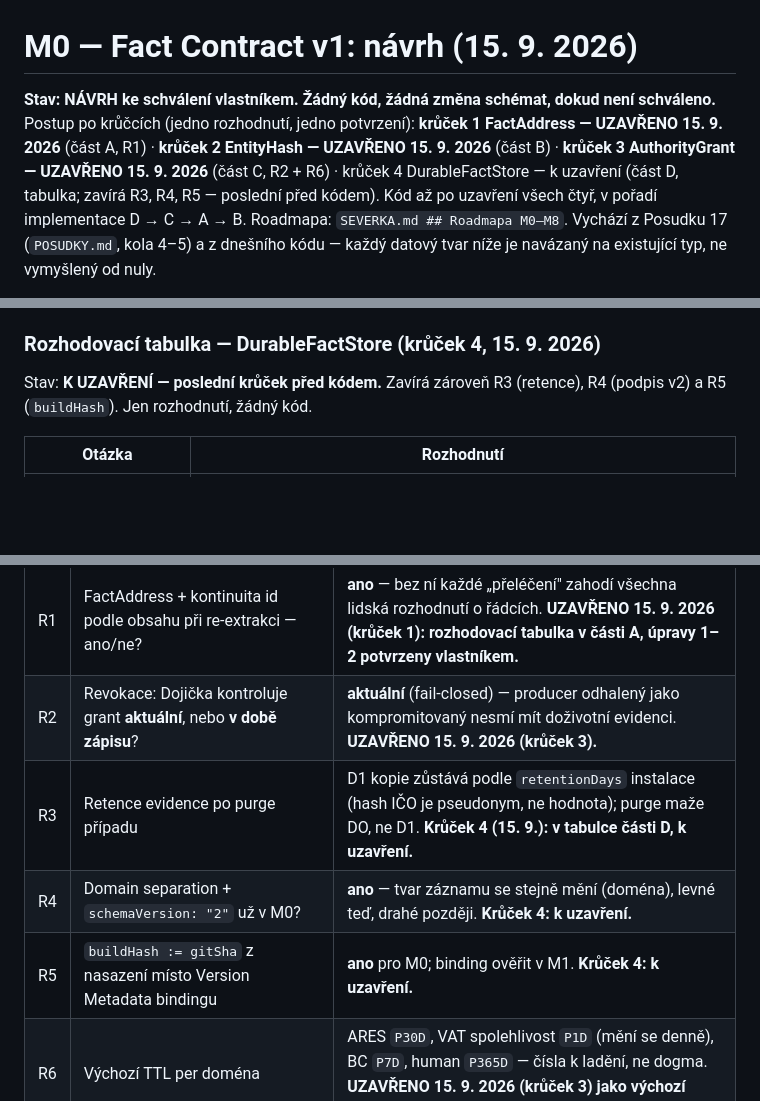
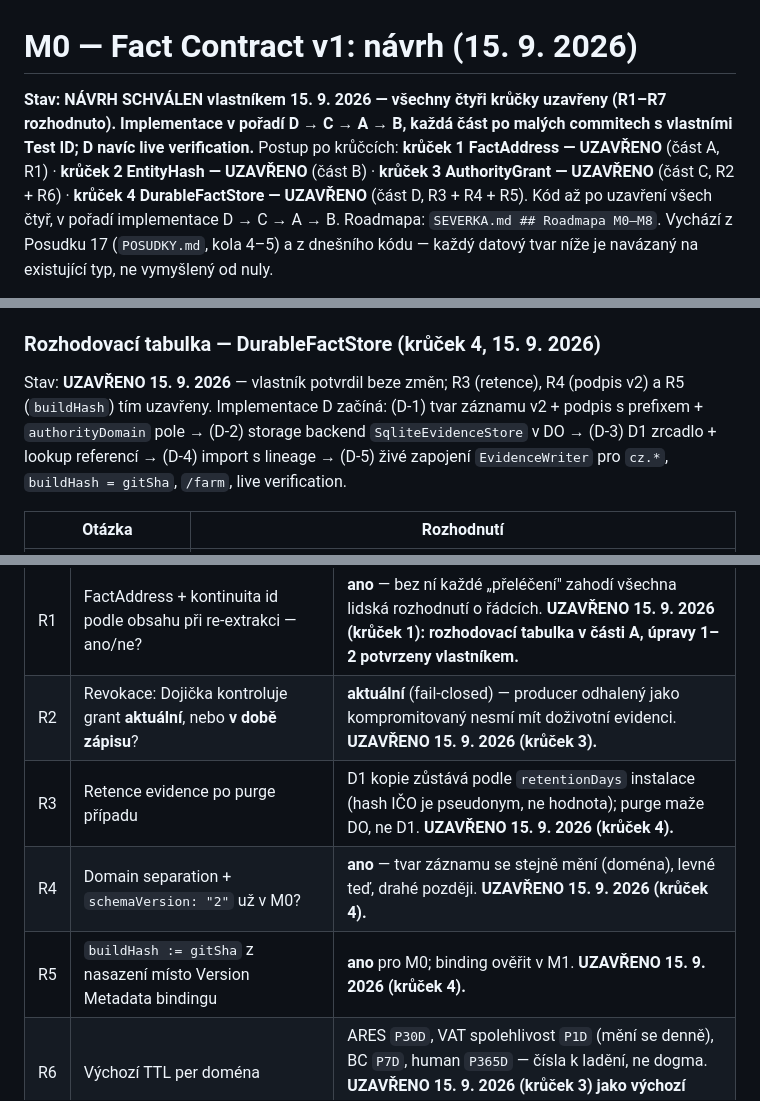
Before and after one commit to Anamax443/agent-platform-first-slice, a Markdown page: docs/M0-FACT-CONTRACT-V1.md, 3 parts joined by grey strips. Rendered like a GitHub page; blank space fills up the shorter version.

Commit message:
docs(M0): krůček 4 DurableFactStore closed (R3-R5) — M0 design approved, implementation order D → C → A → B
Co-Authored-By: Claude Fable 5.1 <noreply@anthropic.com>

```diff
--- a/docs/M0-FACT-CONTRACT-V1.md
+++ b/docs/M0-FACT-CONTRACT-V1.md
@@ -1,10 +1,10 @@
 # M0 — Fact Contract v1: návrh (15. 9. 2026)
 
-**Stav: NÁVRH ke schválení vlastníkem. Žádný kód, žádná změna schémat, dokud není schváleno.**
-Postup po krůčcích (jedno rozhodnutí, jedno potvrzení): **krůček 1 FactAddress — UZAVŘENO 15. 9. 2026**
-(část A, R1) · **krůček 2 EntityHash — UZAVŘENO 15. 9. 2026** (část B) · **krůček 3 AuthorityGrant —
-UZAVŘENO 15. 9. 2026** (část C, R2 + R6) · krůček 4 DurableFactStore — k uzavření (část D, tabulka;
-zavírá R3, R4, R5 — poslední před kódem). Kód až po uzavření všech čtyř, v pořadí implementace D → C → A → B.
+**Stav: NÁVRH SCHVÁLEN vlastníkem 15. 9. 2026 — všechny čtyři krůčky uzavřeny (R1–R7 rozhodnuto).
+Implementace v pořadí D → C → A → B, každá část po malých commitech s vlastními Test ID; D navíc live
+verification.** Postup po krůčcích: **krůček 1 FactAddress — UZAVŘENO** (část A, R1) · **krůček 2
+EntityHash — UZAVŘENO** (část B) · **krůček 3 AuthorityGrant — UZAVŘENO** (část C, R2 + R6) · **krůček 4
+DurableFactStore — UZAVŘENO** (část D, R3 + R4 + R5). Kód až po uzavření všech čtyř, v pořadí implementace D → C → A → B.
 Roadmapa: `SEVERKA.md ## Roadmapa M0–M8`. Vychází z Posudku 17 (`POSUDKY.md`, kola 4–5) a z dnešního
 kódu — každý datový tvar níže je navázaný na existující typ, ne vymyšlený od nuly.
 
@@ -349,8 +349,11 @@ D1 (sdílené, per instalace), insert-only:
 
 ### Rozhodovací tabulka — DurableFactStore (krůček 4, 15. 9. 2026)
 
-Stav: **K UZAVŘENÍ — poslední krůček před kódem.** Zavírá zároveň R3 (retence), R4 (podpis v2) a R5
-(`buildHash`). Jen rozhodnutí, žádný kód.
+Stav: **UZAVŘENO 15. 9. 2026** — vlastník potvrdil beze změn; R3 (retence), R4 (podpis v2) a R5
+(`buildHash`) tím uzavřeny. Implementace D začíná: (D-1) tvar záznamu v2 + podpis s prefixem +
+`authorityDomain` pole → (D-2) storage backend `SqliteEvidenceStore` v DO → (D-3) D1 zrcadlo + lookup
+referencí → (D-4) import s lineage → (D-5) živé zapojení `EvidenceWriter` pro `cz.*`, `buildHash = gitSha`,
+`/farm`, live verification.
 
 | Otázka | Rozhodnutí |
 |---|---|
@@ -418,9 +421,9 @@ původního DO se ověří z lokální kopie · **ZLAB-DUR-007** podpis v2 s pre
 |---|---|---|
 | R1 | FactAddress + kontinuita id podle obsahu při re-extrakci — ano/ne? | **ano** — bez ní každé „přeléčení" zahodí všechna lidská rozhodnutí o řádcích. **UZAVŘENO 15. 9. 2026 (krůček 1): rozhodovací tabulka v části A, úpravy 1–2 potvrzeny vlastníkem.** |
 | R2 | Revokace: Dojička kontroluje grant **aktuální**, nebo **v době zápisu**? | **aktuální** (fail-closed) — producer odhalený jako kompromitovaný nesmí mít doživotní evidenci. **UZAVŘENO 15. 9. 2026 (krůček 3).** |
-| R3 | Retence evidence po purge případu | D1 kopie zůstává podle `retentionDays` instalace (hash IČO je pseudonym, ne hodnota); purge maže DO, ne D1. **Krůček 4 (15. 9.): v tabulce části D, k uzavření.** |
-| R4 | Domain separation + `schemaVersion: "2"` už v M0? | **ano** — tvar záznamu se stejně mění (doména), levné teď, drahé později. **Krůček 4: k uzavření.** |
-| R5 | `buildHash := gitSha` z nasazení místo Version Metadata bindingu | **ano** pro M0; binding ověřit v M1. **Krůček 4: k uzavření.** |
+| R3 | Retence evidence po purge případu | D1 kopie zůstává podle `retentionDays` instalace (hash IČO je pseudonym, ne hodnota); purge maže DO, ne D1. **UZAVŘENO 15. 9. 2026 (krůček 4).** |
+| R4 | Domain separation + `schemaVersion: "2"` už v M0? | **ano** — tvar záznamu se stejně mění (doména), levné teď, drahé později. **UZAVŘENO 15. 9. 2026 (krůček 4).** |
+| R5 | `buildHash := gitSha` z nasazení místo Version Metadata bindingu | **ano** pro M0; binding ověřit v M1. **UZAVŘENO 15. 9. 2026 (krůček 4).** |
 | R6 | Výchozí TTL per doména | ARES `P30D`, VAT spolehlivost `P1D` (mění se denně), BC `P7D`, human `P365D` — čísla k ladění, ne dogma. **UZAVŘENO 15. 9. 2026 (krůček 3) jako výchozí hodnoty k ladění.** |
 | R7 | Rozšíření slovníku (`entities[]`, `scope`, `identityFields`) jako aditivní změna v `"1"`, nebo `"2"`? | **`"1"` aditivně** — dnešní soubory zůstávají platné, `FactCatalog.build()` validuje nová pole |
 
```
